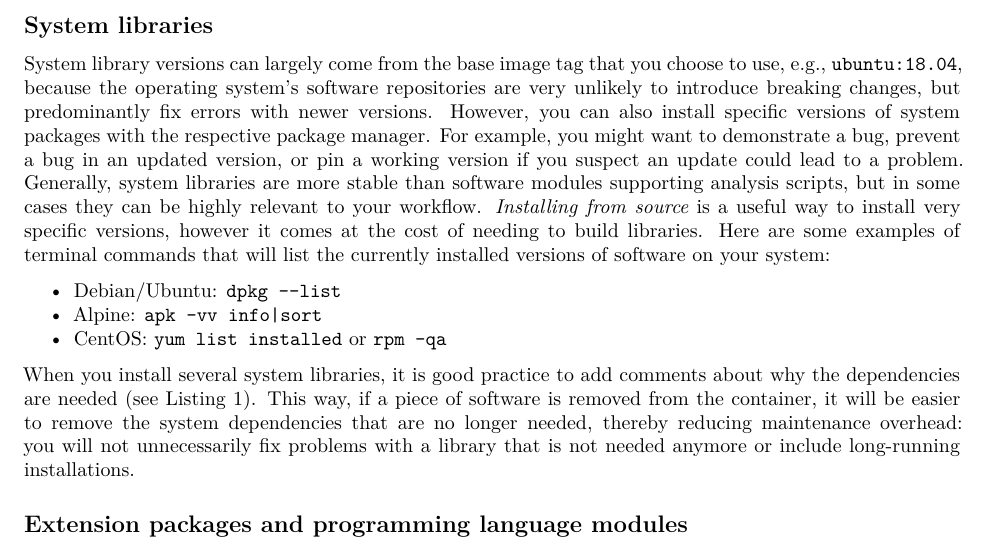
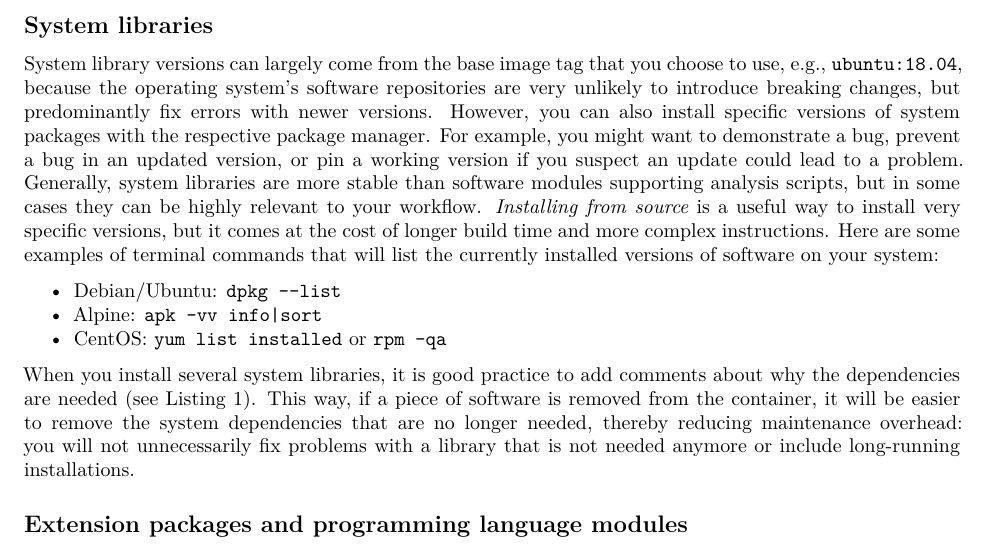
Before and after one commit to nuest/ten-simple-rules-dockerfiles, an R Markdown document (ten-simple-rules-dockerfiles.Rmd): part of page 11 of 21, cut so that both start at the same text. Rendered offline with R 4.5, knitr and Pandoc, then LaTeX, with nearby package versions; drawn as R Markdown's standard PDF in place of the format the file asks for.

Commit message:
clarify potential problems of installing from source

```diff
--- a/ten-simple-rules-dockerfiles.Rmd
+++ b/ten-simple-rules-dockerfiles.Rmd
@@ -528,7 +528,7 @@ System library versions can largely come from the base image tag that you choose
 However, you can also install specific versions of system packages with the respective package manager.
 For example, you might want to demonstrate a bug, prevent a bug in an updated version, or pin a working version if you suspect an update could lead to a problem.
 Generally, system libraries are more stable than software modules supporting analysis scripts, but in some cases they can be highly relevant to your workflow.
-_Installing from source_ is a useful way to install very specific versions, however it comes at the cost of needing to build libraries.
+_Installing from source_ is a useful way to install very specific versions, but it comes at the cost of longer build time and more complex instructions.
 Here are some examples of terminal commands that will list the currently installed versions of software on your system:
 
 - Debian/Ubuntu: `dpkg --list`
```
